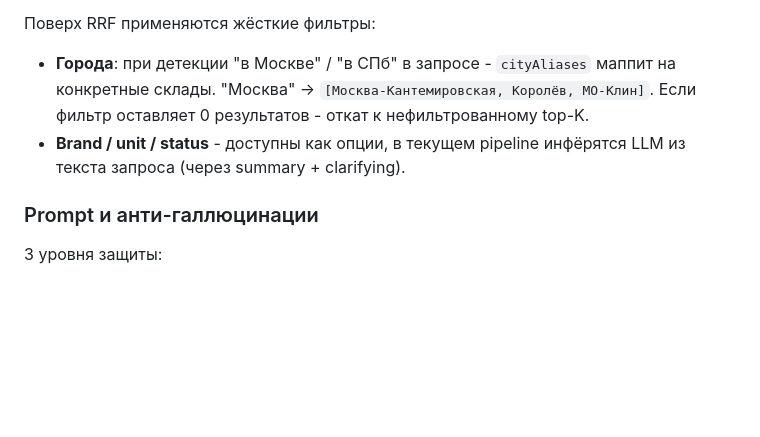
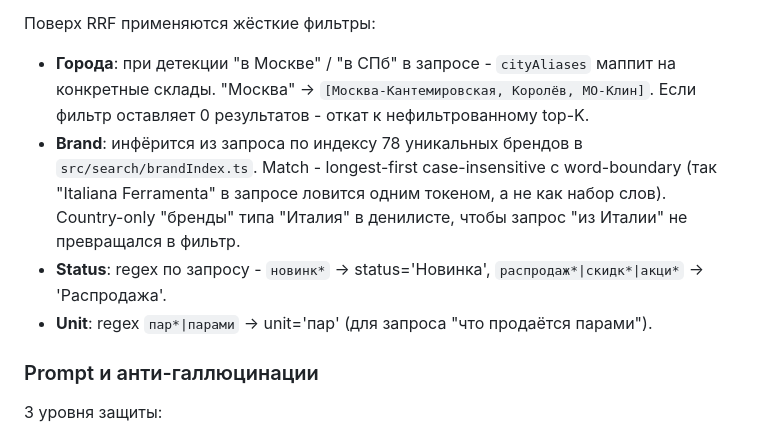
Before and after one commit to nikit34/nomenclature-rag, a Markdown page: README.md, the part around the change. Rendered like a GitHub page; blank space fills up the shorter version.

Commit message:
Wire brand inference into pipeline (filters.brand was a no-op before)
- Add src/search/brandIndex.ts: BrandIndex with longest-first lookup,
  word-boundary regex, and country-name blocklist (Италия, Россия, Китай etc)
  to avoid false positives on natural-language queries
- Add brandIndex to HybridDeps; pipeline.init builds it once at startup
- pipeline.ask now sets filters.brand from detectBrand(query, deps.brandIndex)
- Tests: 11 brand-detect cases (single/multi-word, case, punctuation,
  no-match-inside-word, country exclusion)
- Eval still 13/13, 0 hallucinations - brand filter narrows IF cases
  faster without changing the LLM-visible output structure
- README: clarify brand/unit/status filters are real, list how each is detected

```diff
--- a/README.md
+++ b/README.md
@@ -104,7 +104,9 @@ curl -X POST localhost:3000/api/ask \
 
 Поверх RRF применяются жёсткие фильтры:
 - **Города**: при детекции "в Москве" / "в СПб" в запросе - `cityAliases` маппит на конкретные склады. "Москва" → `[Москва-Кантемировская, Королёв, МО-Клин]`. Если фильтр оставляет 0 результатов - откат к нефильтрованному top-K.
-- **Brand / unit / status** - доступны как опции, в текущем pipeline инфёрятся LLM из текста запроса (через summary + clarifying).
+- **Brand**: инфёрится из запроса по индексу 78 уникальных брендов в `src/search/brandIndex.ts`. Match - longest-first case-insensitive с word-boundary (так "Italiana Ferramenta" в запросе ловится одним токеном, а не как набор слов). Country-only "бренды" типа "Италия" в денилисте, чтобы запрос "из Италии" не превращался в фильтр.
+- **Status**: regex по запросу - `новинк*` → status='Новинка', `распродаж*|скидк*|акци*` → 'Распродажа'.
+- **Unit**: regex `пар*|парами` → unit='пар' (для запроса "что продаётся парами").
 
 ### Prompt и анти-галлюцинации
 
```
